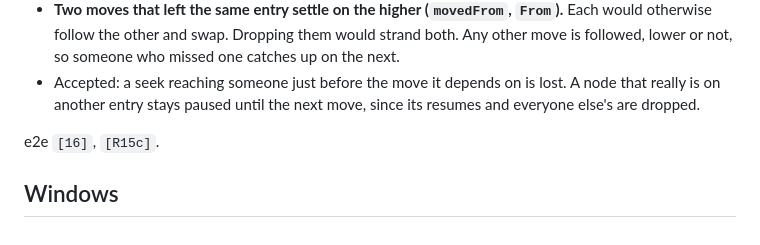
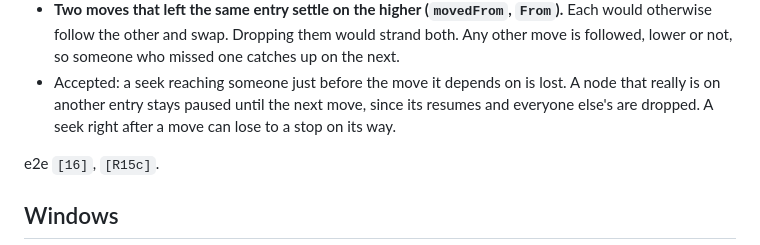
Before and after one commit to mhashemm/watchparty, a Markdown page: mpv/CLAUDE.md, the part around the change. Rendered like a GitHub page.

Commit message:
mpv: record that a seek right after a move can lose to a stop on its way
Reading the logs behind the quiet() waits in fa4ecae, with those waits taken out, on 8 seeds:

[R11d2], [R11f], [R15h]: test bugs, as assumed. In each the case resumed while the last
joiner's "joined" was still on its way, and the party paused for it, as specified. The
logs show "pause no" going out, then "paused for X: joining".

[R15c]: mostly the same, but it holds the one real effect. Two nodes reach the end together
and each sends where it stopped. Someone seeking within a message's trip of that can have
the other's 0 land after it, which undoes the seek. Settling then brings everyone to 0. So
nobody ends up apart, and that is what the party promises, but the seek is lost. Accepted,
like the seek just before a move: it takes a person seeking within a trip of a file ending,
and the seek can simply be redone. Seen once in 8 seeds, under injected delay. The wait in
[R15c] stays, since the case is about the joiner and not this.

Co-Authored-By: Claude Opus 5.5 <noreply@anthropic.com>
Claude-Session: https://claude.ai/code/session_013ZenVA63hiFuZEQndu9FeH

```diff
--- a/mpv/CLAUDE.md
+++ b/mpv/CLAUDE.md
@@ -178,7 +178,7 @@ reason: nobody starts the next one until someone resumes.
   move is followed, lower or not, so someone who missed one catches up on the next.
 - Accepted: a seek reaching someone just before the move it depends on is lost. A node
   that really is on another entry stays paused until the next move, since its resumes
-  and everyone else's are dropped.
+  and everyone else's are dropped. A seek right after a move can lose to a stop on its way.
 
 e2e `[16]`, `[R15c]`.
 
```
